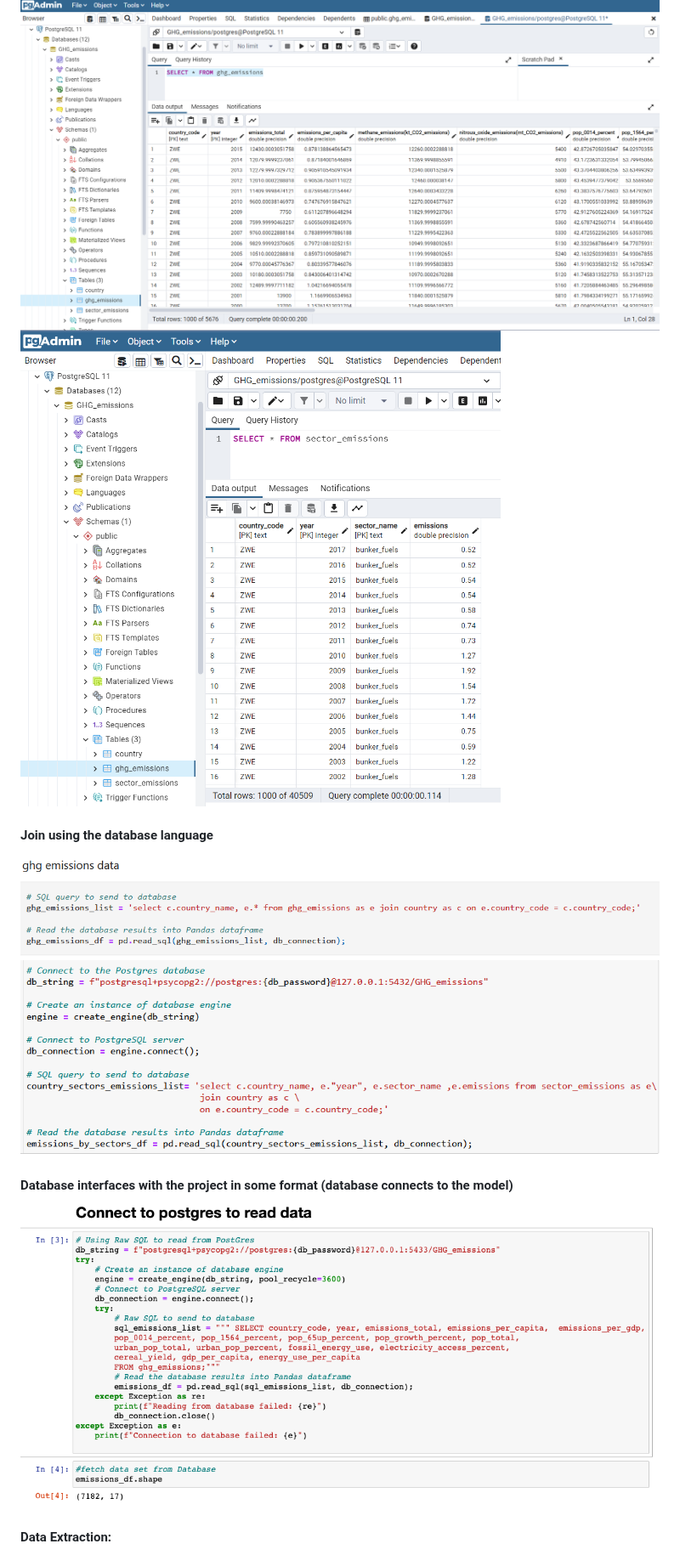
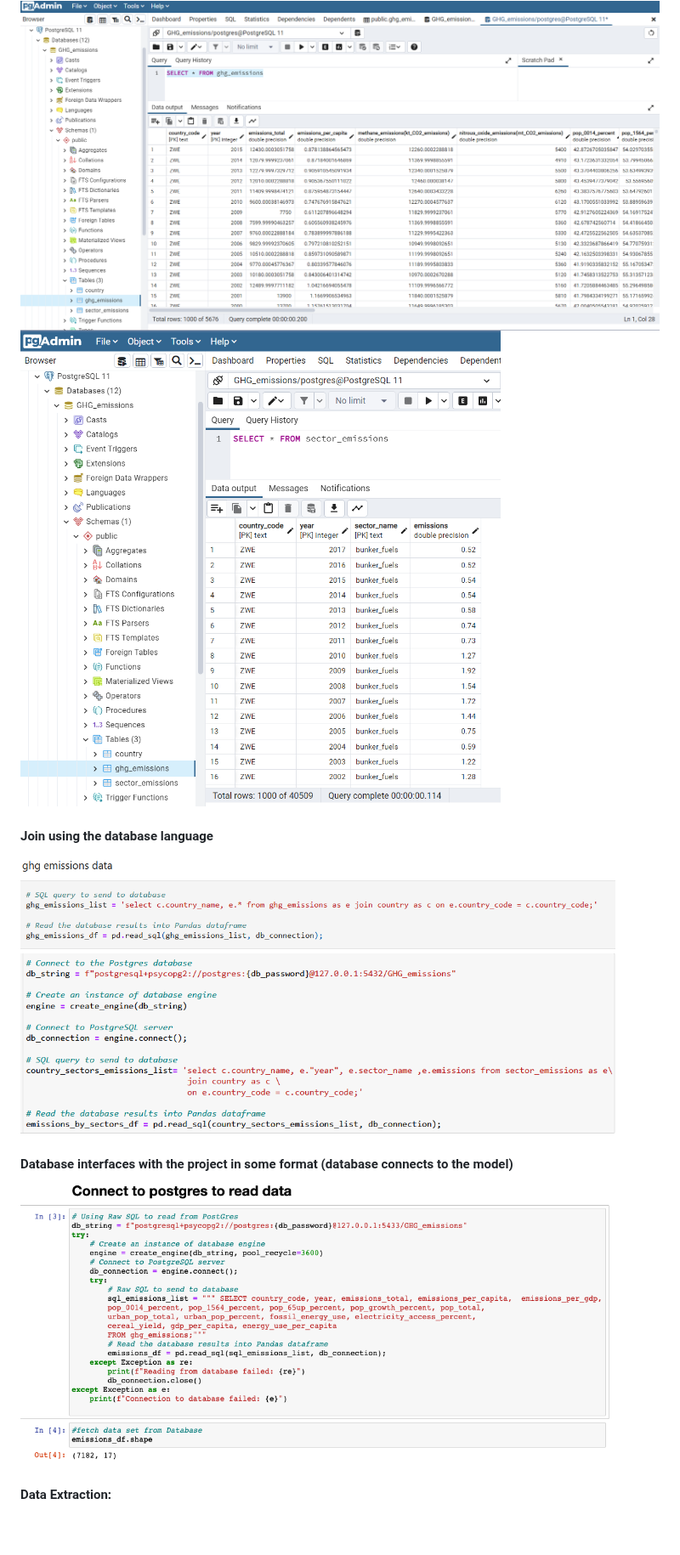
Before and after one commit to sahithig1/capstone_greenhouse_emissions, a Markdown page: README.md, the part around one of its changes. Shown at 85% size. GitHub-like rendering; blank space fills up the shorter version.

```diff
--- a/README.md
+++ b/README.md
@@ -59,15 +59,14 @@ We used a python library(wbgapi) that fetches World Bank Data directly into the
 #### Database stores static data for use during the project.
 
 ![ghg_emissions](images/ghg_emissions_sample.png?raw=true)
-![sector_emissions](images/sector_emissions_sample.png?raw=true)
+<img src="https://github.com/sahithig1/capstone_greenhouse_emissions/blob/main/images/sector_emissions_sample.png" width="600" >
 
 #### Join using the database language
-
-![sql_join_ghg_emissions](images/sql_join_ghg_emissions.png?raw=true)
-![sql_join_sector_emissions](images/sql_join_sector_emissions.png?raw=true)
+<img src="https://github.com/sahithig1/capstone_greenhouse_emissions/blob/main/images/sql_join_ghg_emissions.png" width="700" >
+<img src="https://github.com/sahithig1/capstone_greenhouse_emissions/blob/main/images/sql_join_sector_emissions.png" width="700" >
 
 #### Database interfaces with the project in some format (database connects to the model)
-![ML connected](images/MLconnected_db.png?raw=true)
+<img src="https://github.com/sahithig1/capstone_greenhouse_emissions/blob/main/images/MLconnected_db.png" width="700" >
 
 #### Data Extraction:
 - The data for the project is extracted from the World bank database. Though, there are several ways to retrieve the dataset, Python’s WBGAPI is chosen because of the ease of data retrieval and availability of current data.
```
Also changed, not shown: other parts of README.md (+25 -13 lines).
